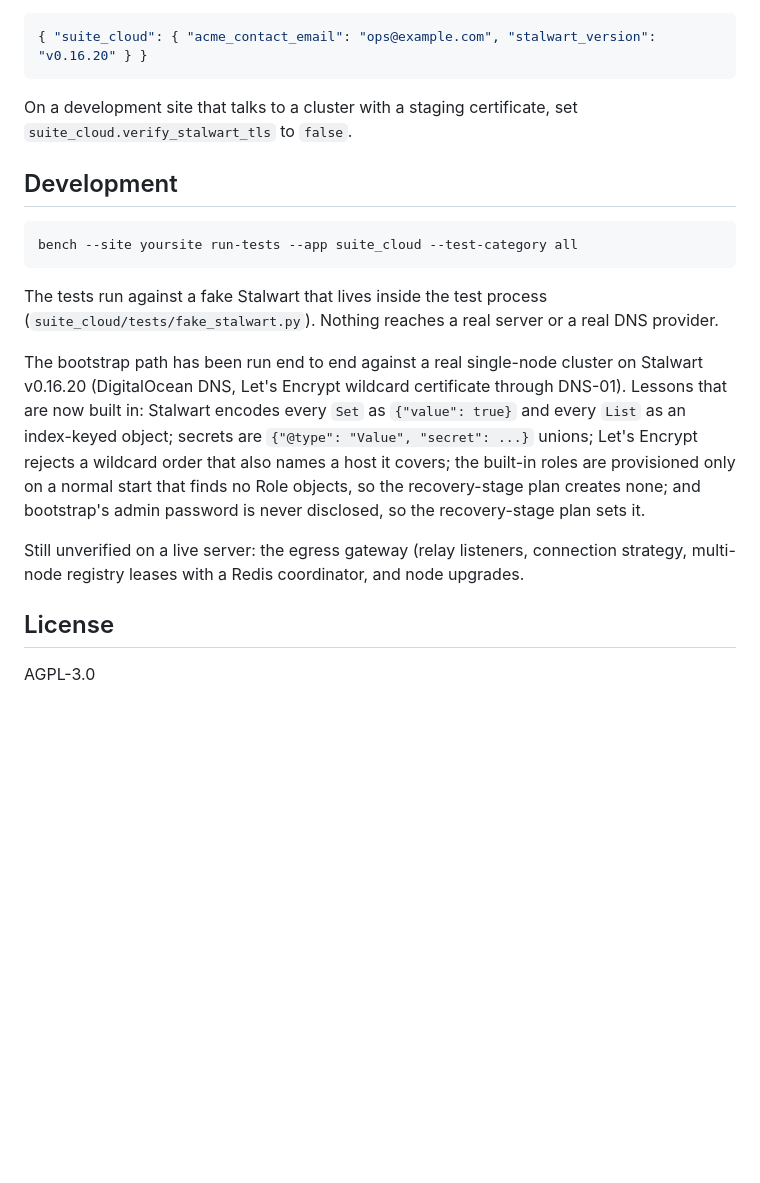
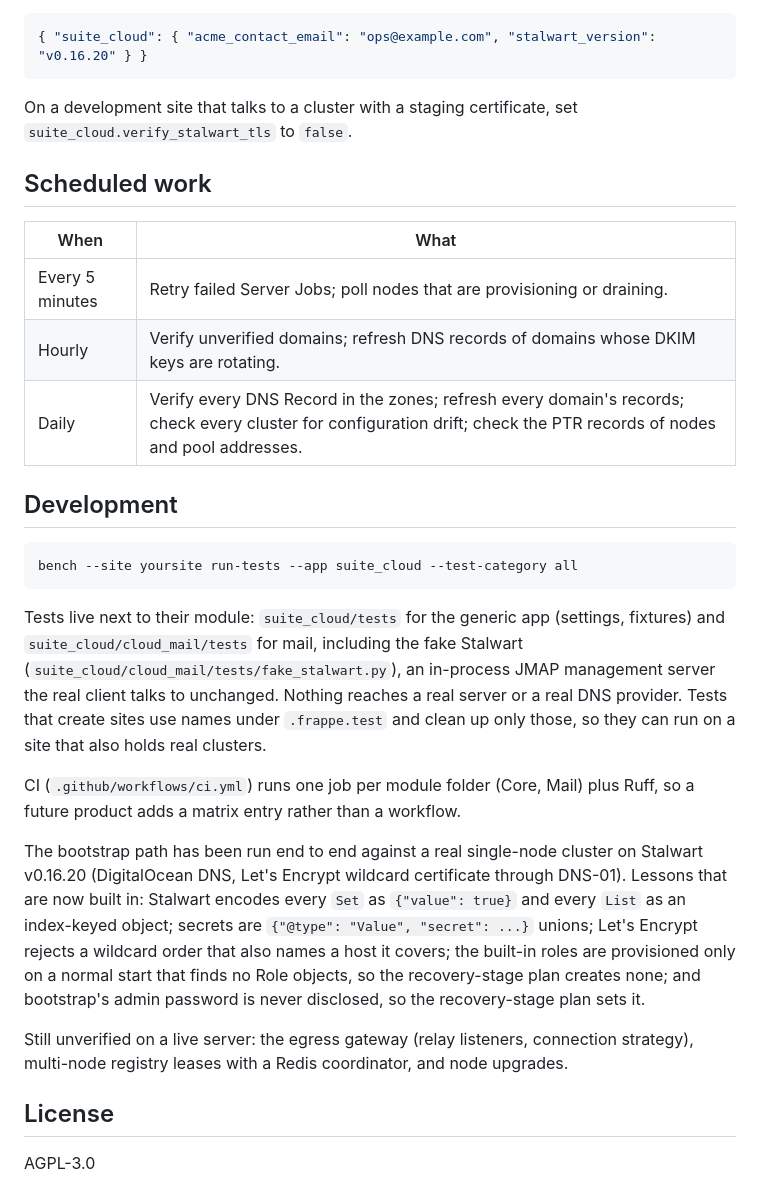
Before and after one commit to frappe/suite_cloud, a Markdown page: README.md, the part around one of its changes. Drawn GitHub-style; blank space fills up the shorter version.

````diff
--- a/README.md
+++ b/README.md
@@ -180,14 +219,29 @@ key. When both are set, the settings record wins.
 On a development site that talks to a cluster with a staging certificate, set
 `suite_cloud.verify_stalwart_tls` to `false`.
 
+## Scheduled work
+
+| When | What |
+| --- | --- |
+| Every 5 minutes | Retry failed Server Jobs; poll nodes that are provisioning or draining. |
+| Hourly | Verify unverified domains; refresh DNS records of domains whose DKIM keys are rotating. |
+| Daily | Verify every DNS Record in the zones; refresh every domain's records; check every cluster for configuration drift; check the PTR records of nodes and pool addresses. |
+
 ## Development
 
 ```sh
 bench --site yoursite run-tests --app suite_cloud --test-category all
 ```
 
-The tests run against a fake Stalwart that lives inside the test process
-(`suite_cloud/tests/fake_stalwart.py`). Nothing reaches a real server or a real DNS provider.
+Tests live next to their module: `suite_cloud/tests` for the generic app (settings, fixtures)
+and `suite_cloud/cloud_mail/tests` for mail, including the fake Stalwart
+(`suite_cloud/cloud_mail/tests/fake_stalwart.py`), an in-process JMAP management server the real
+client talks to unchanged. Nothing reaches a real server or a real DNS provider. Tests that create
+sites use names under `.frappe.test` and clean up only those, so they can run on a site that also
+holds real clusters.
+
+CI (`.github/workflows/ci.yml`) runs one job per module folder (Core, Mail) plus Ruff, so a
+future product adds a matrix entry rather than a workflow.
 
 The bootstrap path has been run end to end against a real single-node cluster on Stalwart
 v0.16.20 (DigitalOcean DNS, Let's Encrypt wildcard certificate through DNS-01). Lessons that
@@ -197,9 +251,8 @@ rejects a wildcard order that also names a host it covers; the built-in roles ar
 only on a normal start that finds no Role objects, so the recovery-stage plan creates none;
 and bootstrap's admin password is never disclosed, so the recovery-stage plan sets it.
 
-Still unverified on a live server: the egress gateway (relay listeners, connection strategy,
-multi-node registry leases with a Redis coordinator, and node
-upgrades.
+Still unverified on a live server: the egress gateway (relay listeners, connection strategy),
+multi-node registry leases with a Redis coordinator, and node upgrades.
 
 ## License
 
````
Also changed, not shown: other parts of README.md (+58 -19 lines).
